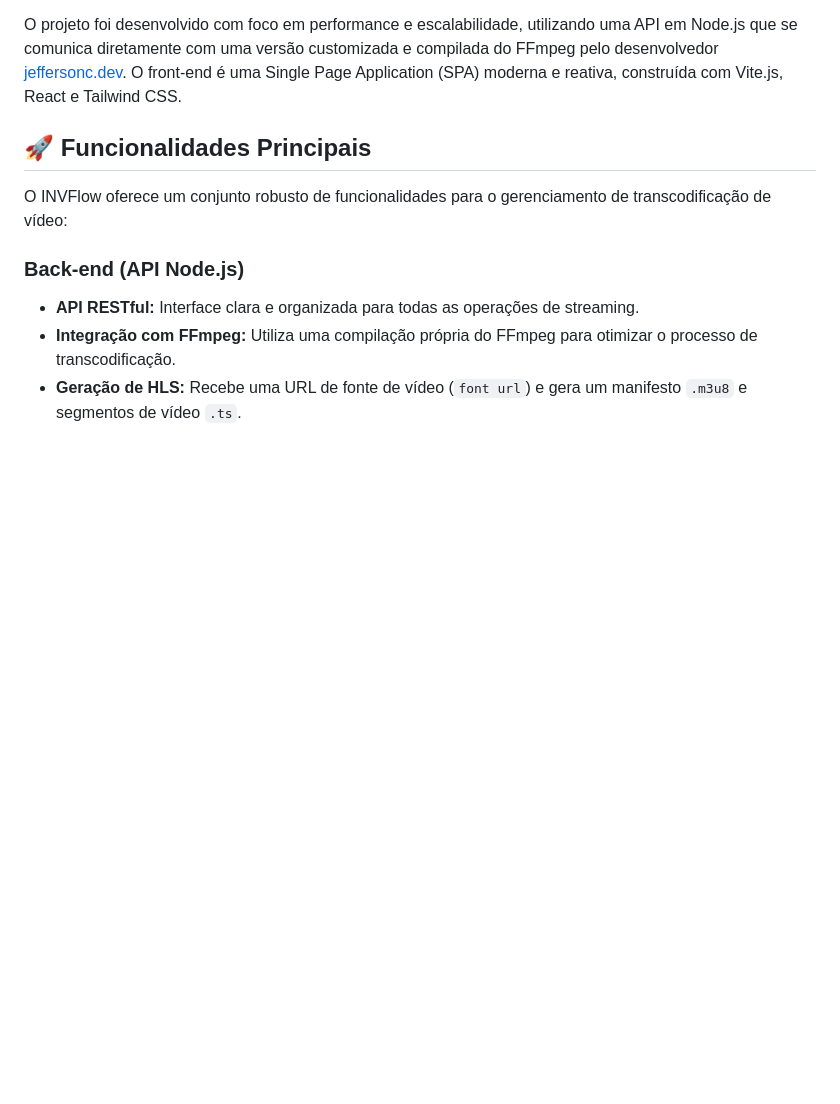
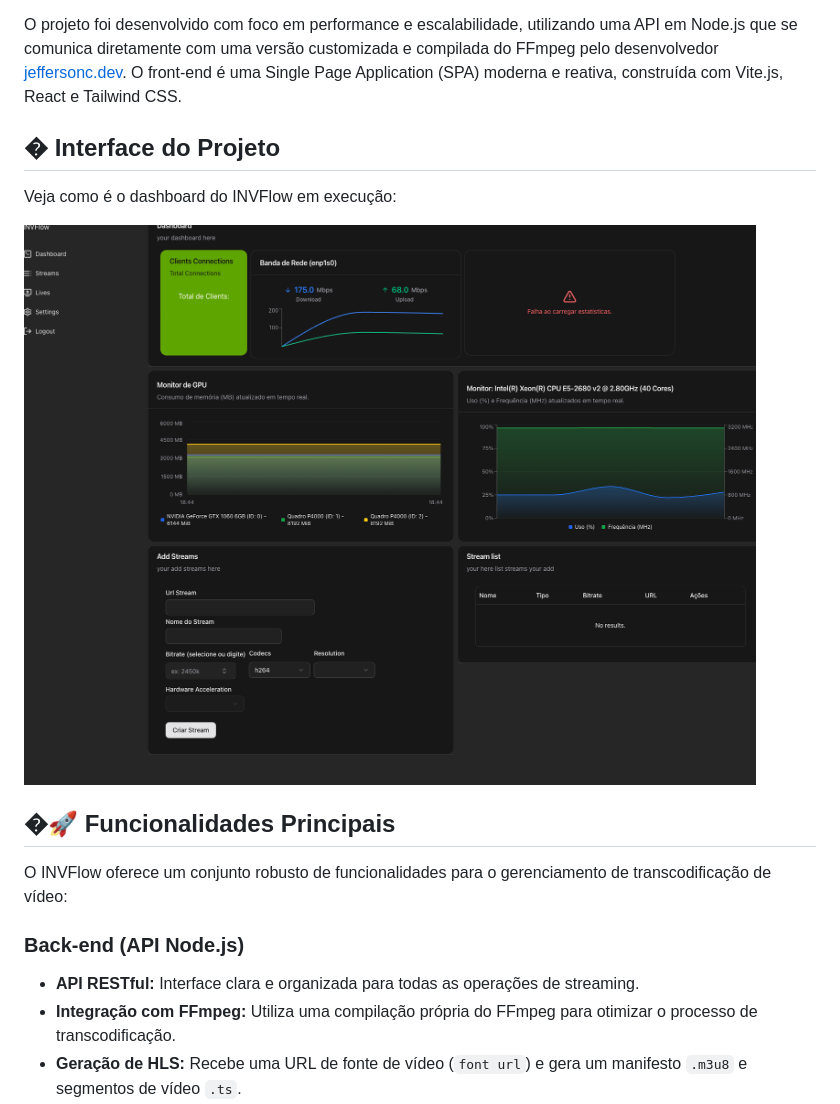
Before and after one commit to Jeffersoncharlles/INVFlow, a Markdown page: README.md, the part around the change. GitHub-like rendering; pictures changed too: screen/dashboard.png (added); blank space fills up the shorter version.

Commit message:
chore: readme update screen

```diff
--- a/README.md
+++ b/README.md
@@ -4,7 +4,13 @@
 
 O projeto foi desenvolvido com foco em performance e escalabilidade, utilizando uma API em Node.js que se comunica diretamente com uma versão customizada e compilada do FFmpeg pelo desenvolvedor [jeffersonc.dev](https://github.com/jeffersoncdev). O front-end é uma Single Page Application (SPA) moderna e reativa, construída com Vite.js, React e Tailwind CSS.
 
-## 🚀 Funcionalidades Principais
+## � Interface do Projeto
+
+Veja como é o dashboard do INVFlow em execução:
+
+![Dashboard INVFlow](screen/dashboard.png)
+
+## �🚀 Funcionalidades Principais
 
 O INVFlow oferece um conjunto robusto de funcionalidades para o gerenciamento de transcodificação de vídeo:
 
```
